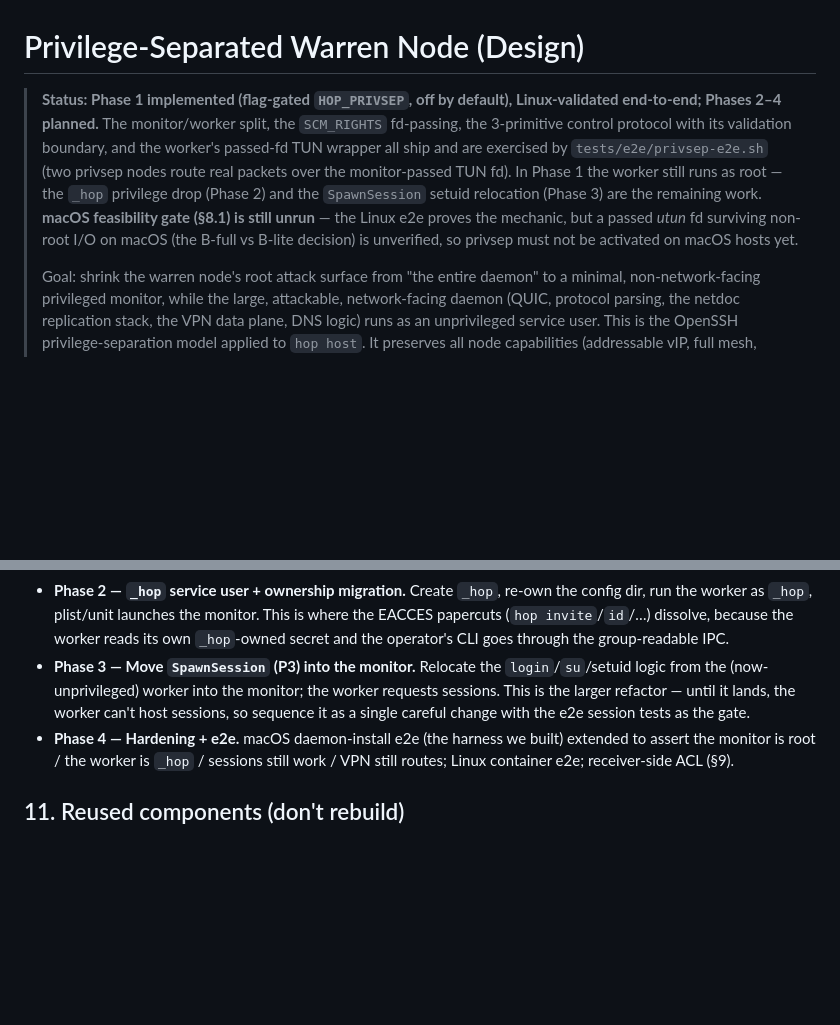
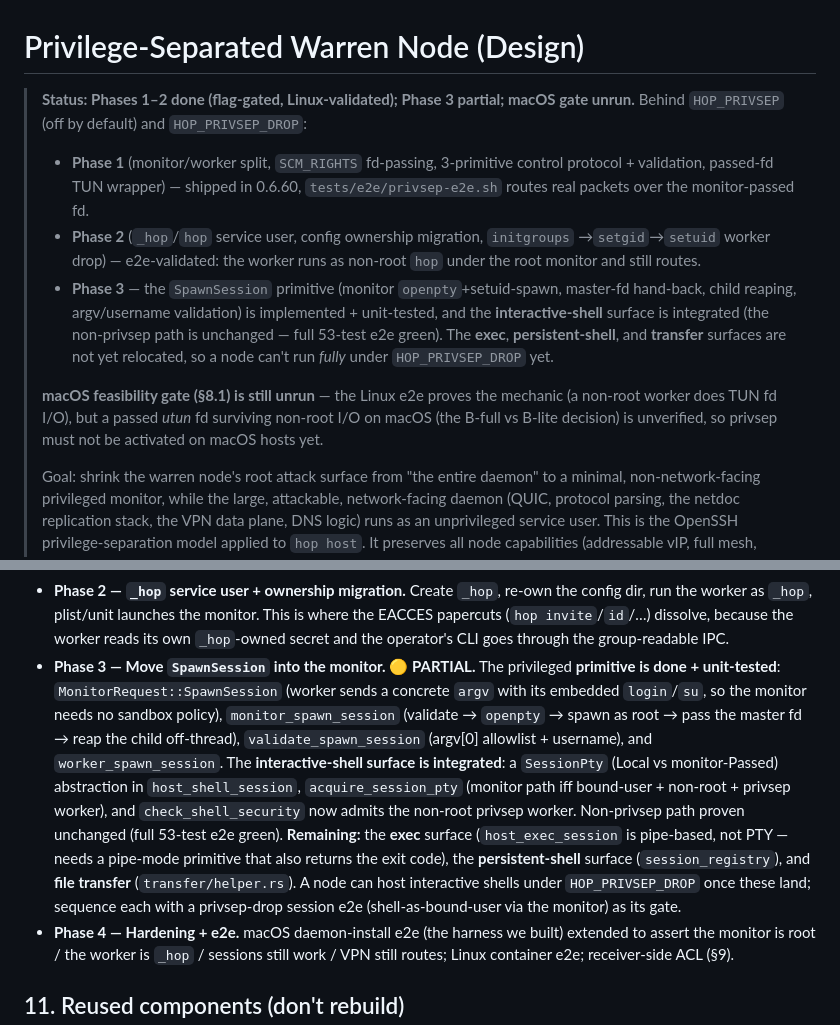
Before and after one commit to Keikai-Inc/wirehop, a Markdown page: docs/technical/privsep-node.md, 2 parts joined by grey strips. Rendered like a GitHub page; blank space fills up the shorter version.

Commit message:
docs(privsep): record Phases 1-2 done, Phase 3 partial (shell surface)
Status now reflects: Phase 1 released + Linux-validated, Phase 2 (_hop drop)
e2e-validated, Phase 3 primitive + interactive-shell surface implemented with the
exec/persistent/transfer surfaces remaining, and the macOS utun gate still unrun.

```diff
--- a/docs/technical/privsep-node.md
+++ b/docs/technical/privsep-node.md
@@ -1,16 +1,24 @@
 # Privilege-Separated Warren Node (Design)
 
-> **Status: Phase 1 implemented (flag-gated `HOP_PRIVSEP`, off by default),
-> Linux-validated end-to-end; Phases 2–4 planned.** The monitor/worker split, the
-> `SCM_RIGHTS` fd-passing, the 3-primitive control protocol with its validation
-> boundary, and the worker's passed-fd TUN wrapper all ship and are exercised by
-> `tests/e2e/privsep-e2e.sh` (two privsep nodes route real packets over the
-> monitor-passed TUN fd). In Phase 1 the worker still runs as root — the `_hop`
-> privilege drop (Phase 2) and the `SpawnSession` setuid relocation (Phase 3) are
-> the remaining work. **macOS feasibility gate (§8.1) is still unrun** — the
-> Linux e2e proves the mechanic, but a passed *utun* fd surviving non-root I/O on
-> macOS (the B-full vs B-lite decision) is unverified, so privsep must not be
-> activated on macOS hosts yet.
+> **Status: Phases 1–2 done (flag-gated, Linux-validated); Phase 3 partial; macOS
+> gate unrun.** Behind `HOP_PRIVSEP` (off by default) and `HOP_PRIVSEP_DROP`:
+> - **Phase 1** (monitor/worker split, `SCM_RIGHTS` fd-passing, 3-primitive control
+>   protocol + validation, passed-fd TUN wrapper) — shipped in 0.6.60,
+>   `tests/e2e/privsep-e2e.sh` routes real packets over the monitor-passed fd.
+> - **Phase 2** (`_hop`/`hop` service user, config ownership migration, `initgroups`
+>   →`setgid`→`setuid` worker drop) — e2e-validated: the worker runs as non-root
+>   `hop` under the root monitor and still routes.
+> - **Phase 3** — the `SpawnSession` primitive (monitor `openpty`+setuid-spawn,
+>   master-fd hand-back, child reaping, argv/username validation) is implemented +
+>   unit-tested, and the **interactive-shell** surface is integrated (the
+>   non-privsep path is unchanged — full 53-test e2e green). The **exec**,
+>   **persistent-shell**, and **transfer** surfaces are not yet relocated, so a node
+>   can't run *fully* under `HOP_PRIVSEP_DROP` yet.
+>
+> **macOS feasibility gate (§8.1) is still unrun** — the Linux e2e proves the
+> mechanic (a non-root worker does TUN fd I/O), but a passed *utun* fd surviving
+> non-root I/O on macOS (the B-full vs B-lite decision) is unverified, so privsep
+> must not be activated on macOS hosts yet.
 >
 > Goal: shrink the warren node's root attack surface from
 > "the entire daemon" to a minimal, non-network-facing privileged monitor, while
@@ -348,11 +356,22 @@ defense that doesn't depend on every peer's worker being honest.
   monitor. This is where the EACCES papercuts (`hop invite`/`id`/…) dissolve,
   because the worker reads its own `_hop`-owned secret and the operator's CLI
   goes through the group-readable IPC.
-- **Phase 3 — Move `SpawnSession` (P3) into the monitor.** Relocate the
-  `login`/`su`/setuid logic from the (now-unprivileged) worker into the monitor;
-  the worker requests sessions. This is the larger refactor — until it lands, the
-  worker can't host sessions, so sequence it as a single careful change with the
-  e2e session tests as the gate.
+- **Phase 3 — Move `SpawnSession` into the monitor. 🟡 PARTIAL.** The privileged
+  **primitive is done + unit-tested**: `MonitorRequest::SpawnSession` (worker
+  sends a concrete `argv` with its embedded `login`/`su`, so the monitor needs no
+  sandbox policy), `monitor_spawn_session` (validate → `openpty` → spawn as root →
+  pass the master fd → reap the child off-thread), `validate_spawn_session` (argv[0]
+  allowlist + username), and `worker_spawn_session`. The **interactive-shell
+  surface is integrated**: a `SessionPty` (Local vs monitor-Passed) abstraction in
+  `host_shell_session`, `acquire_session_pty` (monitor path iff bound-user +
+  non-root + privsep worker), and `check_shell_security` now admits the non-root
+  privsep worker. Non-privsep path proven unchanged (full 53-test e2e green).
+  **Remaining:** the **exec** surface (`host_exec_session` is pipe-based, not PTY —
+  needs a pipe-mode primitive that also returns the exit code), the
+  **persistent-shell** surface (`session_registry`), and **file transfer**
+  (`transfer/helper.rs`). A node can host interactive shells under
+  `HOP_PRIVSEP_DROP` once these land; sequence each with a privsep-drop session
+  e2e (shell-as-bound-user via the monitor) as its gate.
 - **Phase 4 — Hardening + e2e.** macOS daemon-install e2e (the harness we built)
   extended to assert the monitor is root / the worker is `_hop` / sessions still
   work / VPN still routes; Linux container e2e; receiver-side ACL (§9).
```
